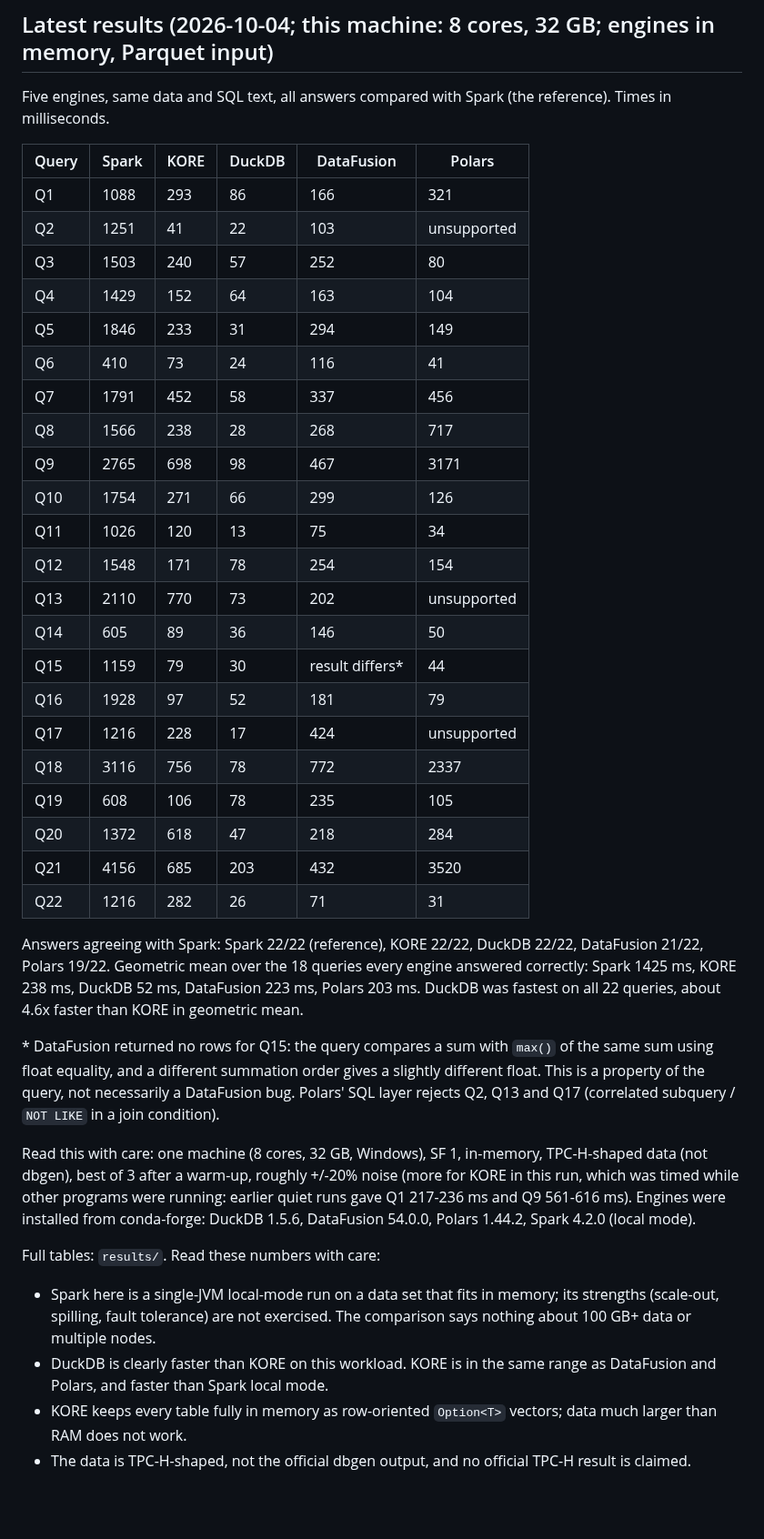
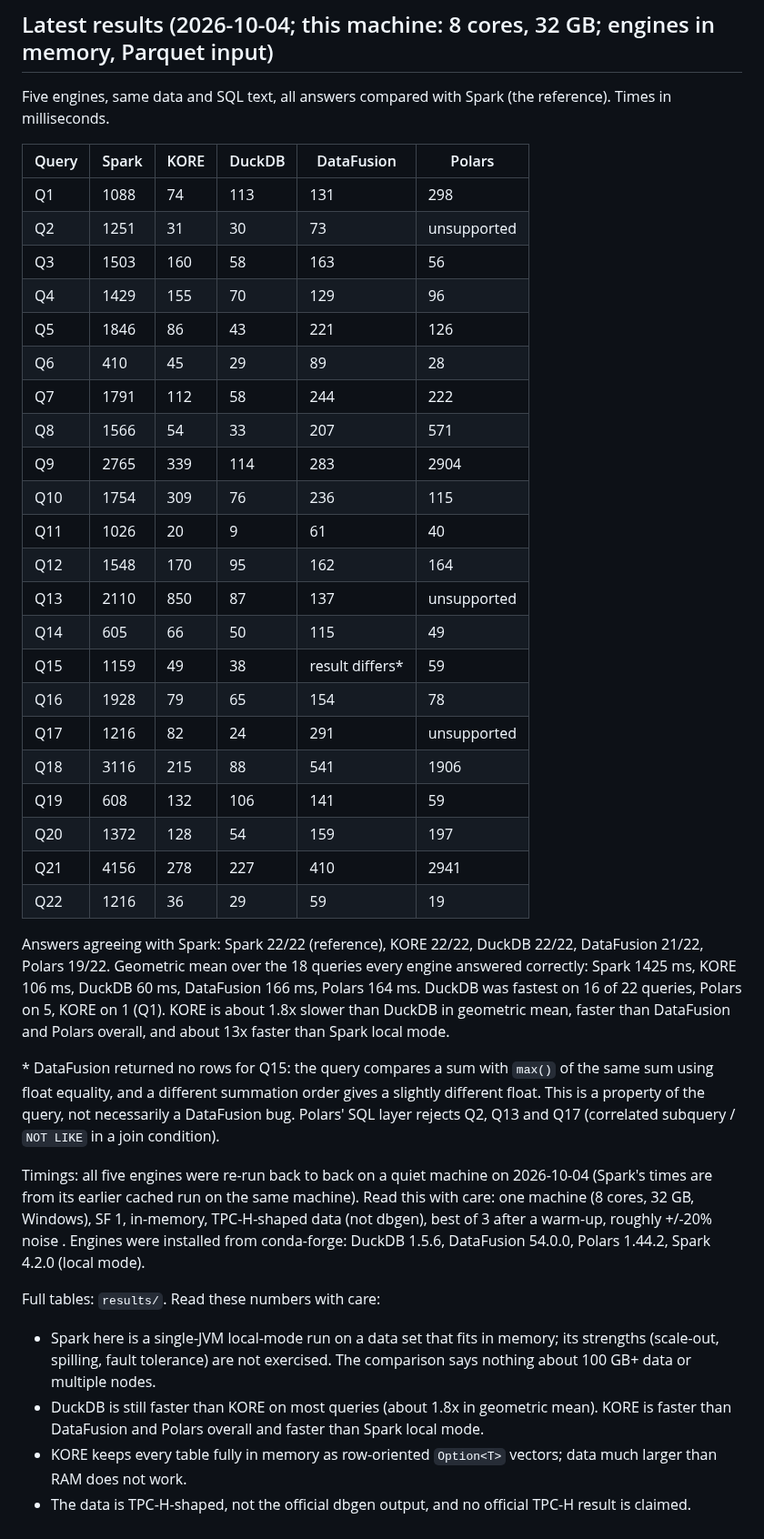
Before and after one commit to arunkatherashala/Kore, a Markdown page: benchmarks/tpch_honest/README.md, the part around the change. Shown at 91% size. GitHub-like rendering; blank space fills up the shorter version.

Commit message:
docs: final same-day five-engine numbers (KORE 106 ms vs DuckDB 60 ms geometric mean at SF1)
Co-Authored-By: Claude Sonnet 5.5 <noreply@anthropic.com>

```diff
--- a/benchmarks/tpch_honest/README.md
+++ b/benchmarks/tpch_honest/README.md
@@ -35,45 +35,46 @@ Five engines, same data and SQL text, all answers compared with Spark (the refer
 
 | Query | Spark | KORE | DuckDB | DataFusion | Polars |
 |---|---|---|---|---|---|
-| Q1 | 1088 | 293 | 86 | 166 | 321 |
-| Q2 | 1251 | 41 | 22 | 103 | unsupported |
-| Q3 | 1503 | 240 | 57 | 252 | 80 |
-| Q4 | 1429 | 152 | 64 | 163 | 104 |
-| Q5 | 1846 | 233 | 31 | 294 | 149 |
-| Q6 | 410 | 73 | 24 | 116 | 41 |
-| Q7 | 1791 | 452 | 58 | 337 | 456 |
-| Q8 | 1566 | 238 | 28 | 268 | 717 |
-| Q9 | 2765 | 698 | 98 | 467 | 3171 |
-| Q10 | 1754 | 271 | 66 | 299 | 126 |
-| Q11 | 1026 | 120 | 13 | 75 | 34 |
-| Q12 | 1548 | 171 | 78 | 254 | 154 |
-| Q13 | 2110 | 770 | 73 | 202 | unsupported |
-| Q14 | 605 | 89 | 36 | 146 | 50 |
-| Q15 | 1159 | 79 | 30 | result differs* | 44 |
-| Q16 | 1928 | 97 | 52 | 181 | 79 |
-| Q17 | 1216 | 228 | 17 | 424 | unsupported |
-| Q18 | 3116 | 756 | 78 | 772 | 2337 |
-| Q19 | 608 | 106 | 78 | 235 | 105 |
-| Q20 | 1372 | 618 | 47 | 218 | 284 |
-| Q21 | 4156 | 685 | 203 | 432 | 3520 |
-| Q22 | 1216 | 282 | 26 | 71 | 31 |
+| Q1 | 1088 | 74 | 113 | 131 | 298 |
+| Q2 | 1251 | 31 | 30 | 73 | unsupported |
+| Q3 | 1503 | 160 | 58 | 163 | 56 |
+| Q4 | 1429 | 155 | 70 | 129 | 96 |
+| Q5 | 1846 | 86 | 43 | 221 | 126 |
+| Q6 | 410 | 45 | 29 | 89 | 28 |
+| Q7 | 1791 | 112 | 58 | 244 | 222 |
+| Q8 | 1566 | 54 | 33 | 207 | 571 |
+| Q9 | 2765 | 339 | 114 | 283 | 2904 |
+| Q10 | 1754 | 309 | 76 | 236 | 115 |
+| Q11 | 1026 | 20 | 9 | 61 | 40 |
+| Q12 | 1548 | 170 | 95 | 162 | 164 |
+| Q13 | 2110 | 850 | 87 | 137 | unsupported |
+| Q14 | 605 | 66 | 50 | 115 | 49 |
+| Q15 | 1159 | 49 | 38 | result differs* | 59 |
+| Q16 | 1928 | 79 | 65 | 154 | 78 |
+| Q17 | 1216 | 82 | 24 | 291 | unsupported |
+| Q18 | 3116 | 215 | 88 | 541 | 1906 |
+| Q19 | 608 | 132 | 106 | 141 | 59 |
+| Q20 | 1372 | 128 | 54 | 159 | 197 |
+| Q21 | 4156 | 278 | 227 | 410 | 2941 |
+| Q22 | 1216 | 36 | 29 | 59 | 19 |
 
 Answers agreeing with Spark: Spark 22/22 (reference), KORE 22/22, DuckDB 22/22, DataFusion 21/22, Polars 19/22.
-Geometric mean over the 18 queries every engine answered correctly: Spark 1425 ms, KORE 238 ms, DuckDB 52 ms, DataFusion 223 ms, Polars 203 ms.
-DuckDB was fastest on all 22 queries, about 4.6x faster than KORE in geometric mean.
+Geometric mean over the 18 queries every engine answered correctly: Spark 1425 ms, KORE 106 ms, DuckDB 60 ms, DataFusion 166 ms, Polars 164 ms.
+DuckDB was fastest on 16 of 22 queries, Polars on 5, KORE on 1 (Q1). KORE is about 1.8x slower than DuckDB in geometric mean, faster than
+DataFusion and Polars overall, and about 13x faster than Spark local mode.
 
 \* DataFusion returned no rows for Q15: the query compares a sum with `max()` of the same sum using float equality, and a different summation
 order gives a slightly different float. This is a property of the query, not necessarily a DataFusion bug. Polars' SQL layer rejects Q2, Q13 and Q17
 (correlated subquery / `NOT LIKE` in a join condition).
 
+Timings: all five engines were re-run back to back on a quiet machine on 2026-10-04 (Spark's times are from its earlier cached run on the same machine).
 Read this with care: one machine (8 cores, 32 GB, Windows), SF 1, in-memory, TPC-H-shaped data (not dbgen), best of 3 after a warm-up, roughly
-+/-20% noise (more for KORE in this run, which was timed while other programs were running: earlier quiet runs gave Q1 217-236 ms and
-Q9 561-616 ms). Engines were installed from conda-forge: DuckDB 1.5.6, DataFusion 54.0.0, Polars 1.44.2, Spark 4.2.0 (local mode).
++/-20% noise . Engines were installed from conda-forge: DuckDB 1.5.6, DataFusion 54.0.0, Polars 1.44.2, Spark 4.2.0 (local mode).
 
 Full tables: `results/`. Read these numbers with care:
 
 * Spark here is a single-JVM local-mode run on a data set that fits in memory; its strengths (scale-out, spilling,
   fault tolerance) are not exercised. The comparison says nothing about 100 GB+ data or multiple nodes.
-* DuckDB is clearly faster than KORE on this workload. KORE is in the same range as DataFusion and Polars, and faster than Spark local mode.
+* DuckDB is still faster than KORE on most queries (about 1.8x in geometric mean). KORE is faster than DataFusion and Polars overall and faster than Spark local mode.
 * KORE keeps every table fully in memory as row-oriented `Option<T>` vectors; data much larger than RAM does not work.
 * The data is TPC-H-shaped, not the official dbgen output, and no official TPC-H result is claimed.
```
Also changed, not shown: README.md (+5 -5 lines), docs/ENGINE_STATUS_2026-10-04.md (+17 -15 lines).
